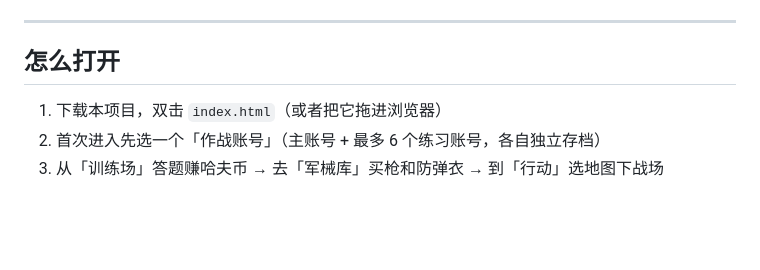
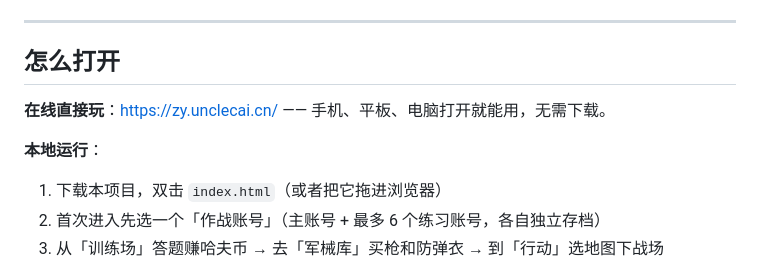
Before and after one commit to caizhongfa123-lang/zy, a Markdown page: README.md, the part around the change. Rendered like a GitHub page; blank space fills up the shorter version.

Commit message:
README 补上在线地址 zy.unclecai.cn

```diff
--- a/README.md
+++ b/README.md
@@ -13,6 +13,10 @@
 ---
 
 ## 怎么打开
+
+**在线直接玩**：<https://zy.unclecai.cn/> —— 手机、平板、电脑打开就能用，无需下载。
+
+**本地运行**：
 
 1. 下载本项目，双击 `index.html`（或者把它拖进浏览器）
 2. 首次进入先选一个「作战账号」（主账号 + 最多 6 个练习账号，各自独立存档）
```
